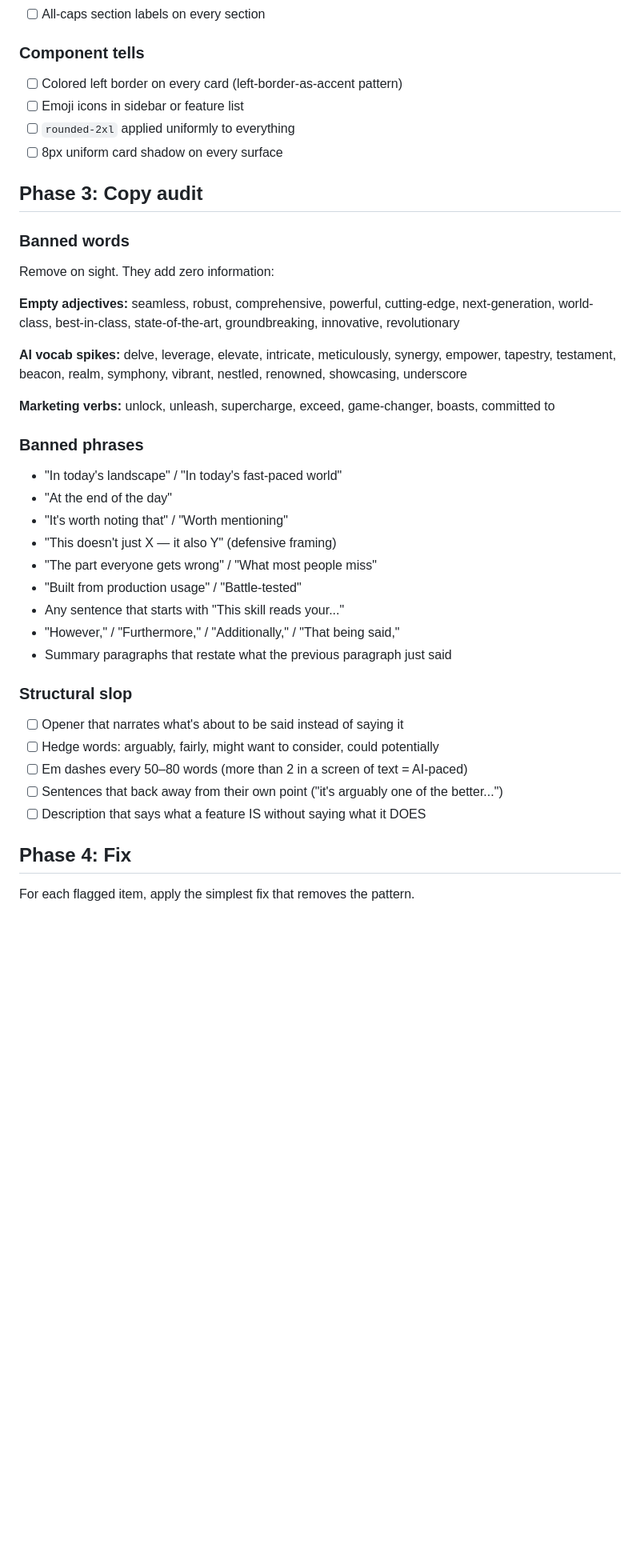
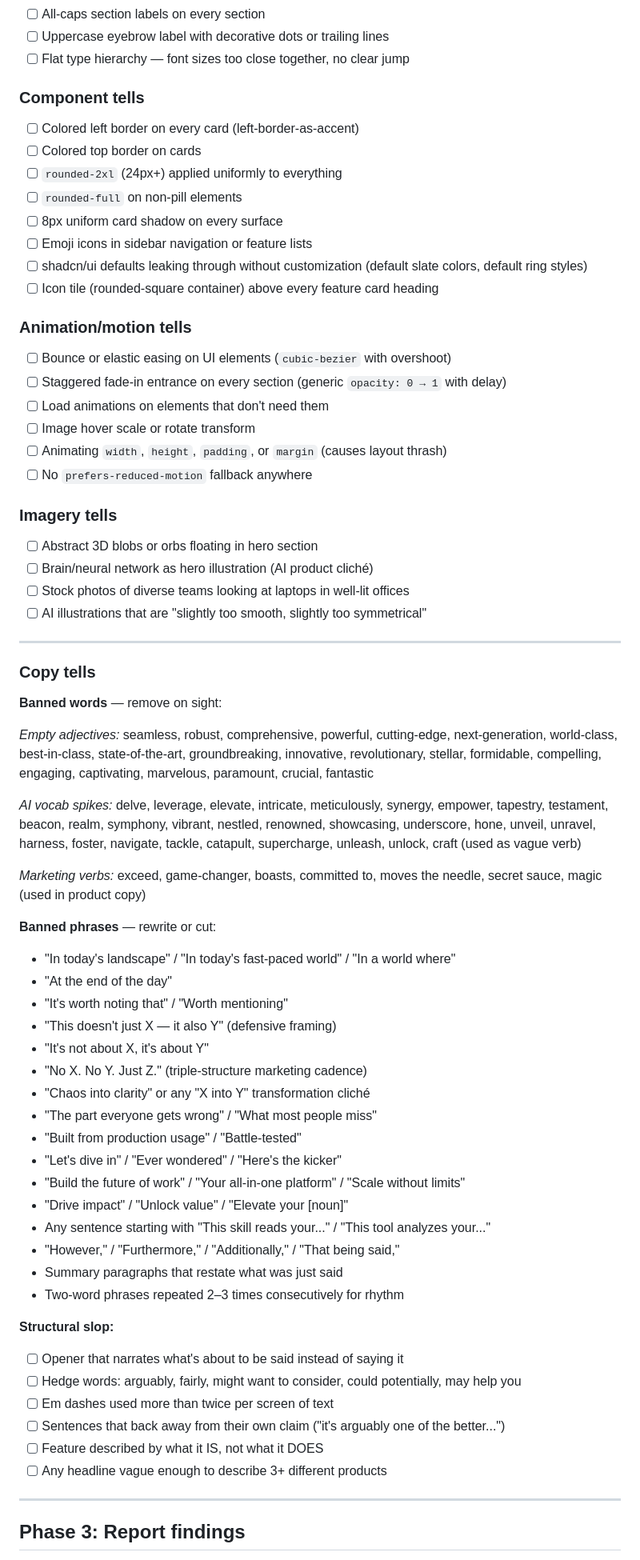
Before and after one commit to tushaarmehtaa/tushar-skills, a Markdown page: remove-ai-slop/SKILL.md, the part around one of its changes. Shown at 80% size. Drawn GitHub-style; blank space fills up the shorter version.

```diff
--- a/remove-ai-slop/SKILL.md
+++ b/remove-ai-slop/SKILL.md
@@ -57,41 +71,70 @@ Work through this checklist. Flag every match.
 - [ ] All-caps section labels on every section
+- [ ] Uppercase eyebrow label with decorative dots or trailing lines
+- [ ] Flat type hierarchy — font sizes too close together, no clear jump
 
 ### Component tells
-- [ ] Colored left border on every card (left-border-as-accent pattern)
-- [ ] Emoji icons in sidebar or feature list
-- [ ] `rounded-2xl` applied uniformly to everything
+- [ ] Colored left border on every card (left-border-as-accent)
+- [ ] Colored top border on cards
+- [ ] `rounded-2xl` (24px+) applied uniformly to everything
+- [ ] `rounded-full` on non-pill elements
 - [ ] 8px uniform card shadow on every surface
+- [ ] Emoji icons in sidebar navigation or feature lists
+- [ ] shadcn/ui defaults leaking through without customization (default slate colors, default ring styles)
+- [ ] Icon tile (rounded-square container) above every feature card heading
 
-## Phase 3: Copy audit
+### Animation/motion tells
+- [ ] Bounce or elastic easing on UI elements (`cubic-bezier` with overshoot)
+- [ ] Staggered fade-in entrance on every section (generic `opacity: 0 → 1` with delay)
+- [ ] Load animations on elements that don't need them
+- [ ] Image hover scale or rotate transform
+- [ ] Animating `width`, `height`, `padding`, or `margin` (causes layout thrash)
+- [ ] No `prefers-reduced-motion` fallback anywhere
 
-### Banned words
-Remove on sight. They add zero information:
+### Imagery tells
+- [ ] Abstract 3D blobs or orbs floating in hero section
+- [ ] Brain/neural network as hero illustration (AI product cliché)
+- [ ] Stock photos of diverse teams looking at laptops in well-lit offices
+- [ ] AI illustrations that are "slightly too smooth, slightly too symmetrical"
 
-**Empty adjectives:** seamless, robust, comprehensive, powerful, cutting-edge, next-generation, world-class, best-in-class, state-of-the-art, groundbreaking, innovative, revolutionary
+---
 
-**AI vocab spikes:** delve, leverage, elevate, intricate, meticulously, synergy, empower, tapestry, testament, beacon, realm, symphony, vibrant, nestled, renowned, showcasing, underscore
+### Copy tells
 
-**Marketing verbs:** unlock, unleash, supercharge, exceed, game-changer, boasts, committed to
+**Banned words** — remove on sight:
 
-### Banned phrases
-- "In today's landscape" / "In today's fast-paced world"
+*Empty adjectives:* seamless, robust, comprehensive, powerful, cutting-edge, next-generation, world-class, best-in-class, state-of-the-art, groundbreaking, innovative, revolutionary, stellar, formidable, compelling, engaging, captivating, marvelous, paramount, crucial, fantastic
+
+*AI vocab spikes:* delve, leverage, elevate, intricate, meticulously, synergy, empower, tapestry, testament, beacon, realm, symphony, vibrant, nestled, renowned, showcasing, underscore, hone, unveil, unravel, harness, foster, navigate, tackle, catapult, supercharge, unleash, unlock, craft (used as vague verb)
+
+*Marketing verbs:* exceed, game-changer, boasts, committed to, moves the needle, secret sauce, magic (used in product copy)
+
+**Banned phrases** — rewrite or cut:
+- "In today's landscape" / "In today's fast-paced world" / "In a world where"
 - "At the end of the day"
 - "It's worth noting that" / "Worth mentioning"
 - "This doesn't just X — it also Y" (defensive framing)
+- "It's not about X, it's about Y"
+- "No X. No Y. Just Z." (triple-structure marketing cadence)
+- "Chaos into clarity" or any "X into Y" transformation cliché
 - "The part everyone gets wrong" / "What most people miss"
 - "Built from production usage" / "Battle-tested"
-- Any sentence that starts with "This skill reads your..."
+- "Let's dive in" / "Ever wondered" / "Here's the kicker"
+- "Build the future of work" / "Your all-in-one platform" / "Scale without limits"
+- "Drive impact" / "Unlock value" / "Elevate your [noun]"
+- Any sentence starting with "This skill reads your..." / "This tool analyzes your..."
 - "However," / "Furthermore," / "Additionally," / "That being said,"
-- Summary paragraphs that restate what the previous paragraph just said
+- Summary paragraphs that restate what was just said
+- Two-word phrases repeated 2–3 times consecutively for rhythm
 
-### Structural slop
+**Structural slop:**
 - [ ] Opener that narrates what's about to be said instead of saying it
-- [ ] Hedge words: arguably, fairly, might want to consider, could potentially
-- [ ] Em dashes every 50–80 words (more than 2 in a screen of text = AI-paced)
-- [ ] Sentences that back away from their own point ("it's arguably one of the better...")
-- [ ] Description that says what a feature IS without saying what it DOES
+- [ ] Hedge words: arguably, fairly, might want to consider, could potentially, may help you
+- [ ] Em dashes used more than twice per screen of text
+- [ ] Sentences that back away from their own claim ("it's arguably one of the better...")
+- [ ] Feature described by what it IS, not what it DOES
+- [ ] Any headline vague enough to describe 3+ different products
 
-## Phase 4: Fix
+---
 
-For each flagged item, apply the simplest fix that removes the pattern.
+## Phase 3: Report findings
 
```
Also changed, not shown: other parts of remove-ai-slop/SKILL.md (+124 -46 lines).
